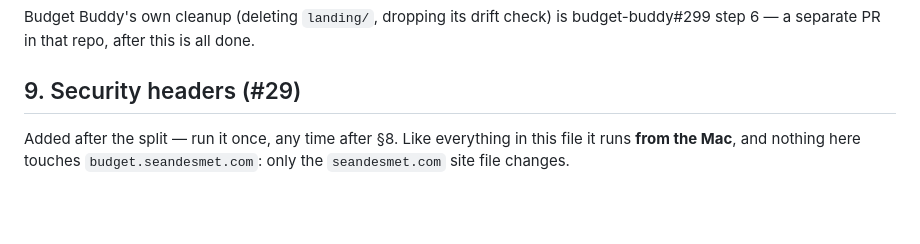
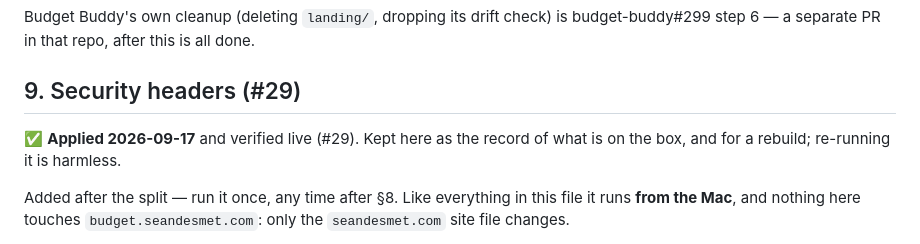
Before and after one commit to CaddisMaster/seandesmet.com, a Markdown page: SETUP.md, the part around the change. GitHub-like rendering; blank space fills up the shorter version.

```diff
--- a/SETUP.md
+++ b/SETUP.md
@@ -249,6 +249,9 @@ budget-buddy#299 step 6 — a separate PR in that repo, after this is all done.
 
 ## 9. Security headers (#29)
 
+✅ **Applied 2026-09-17** and verified live (#29). Kept here as the record of what is on the box, and
+for a rebuild; re-running it is harmless.
+
 Added after the split — run it once, any time after §8. Like everything in this file it runs
 **from the Mac**, and nothing here touches `budget.seandesmet.com`: only the `seandesmet.com` site
 file changes.
```
Also changed, not shown: CLAUDE.md (+10 -4 lines).
